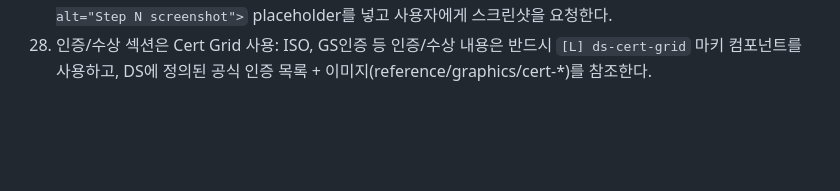
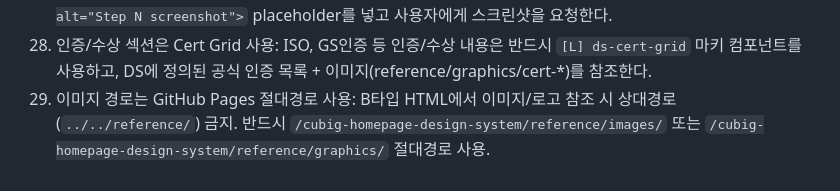
Before and after one commit to bgyoo-gif/cubig-homepage-design-system, a Markdown page: .claude/skills/design-system.md, the part around the change. Drawn GitHub-style; blank space fills up the shorter version.

```diff
--- a/.claude/skills/design-system.md
+++ b/.claude/skills/design-system.md
@@ -2169,3 +2169,4 @@ drawArrows() 함수 규칙:
 26. 외부 서비스 링크는 버튼형: "View on AWS Marketplace", "llmcapsule.ai" 등 외부 서비스/제품 링크는 인라인 텍스트 링크가 아닌 `ds-btn ds-btn--secondary` 버튼으로 구현한다.
 27. 단계별 프로세스(Steps)는 Step Tabs 사용: "Step 1, 2, 3..." 또는 "How it works" 형태의 순차 프로세스 설명은 반드시 `[U] ds-step-tabs`로 구현. 각 탭 하단에 스크린샷이 필요하면 `<img src="[screenshot-placeholder]" alt="Step N screenshot">` placeholder를 넣고 사용자에게 스크린샷을 요청한다.
 28. 인증/수상 섹션은 Cert Grid 사용: ISO, GS인증 등 인증/수상 내용은 반드시 `[L] ds-cert-grid` 마키 컴포넌트를 사용하고, DS에 정의된 공식 인증 목록 + 이미지(reference/graphics/cert-*)를 참조한다.
+29. 이미지 경로는 GitHub Pages 절대경로 사용: B타입 HTML에서 이미지/로고 참조 시 상대경로(`../../reference/`) 금지. 반드시 `/cubig-homepage-design-system/reference/images/` 또는 `/cubig-homepage-design-system/reference/graphics/` 절대경로 사용.
```
Also changed, not shown: .claude/agents/frontend-dev.md (+1 -0 lines), .claude/agents/qa.md (+1 -0 lines).
